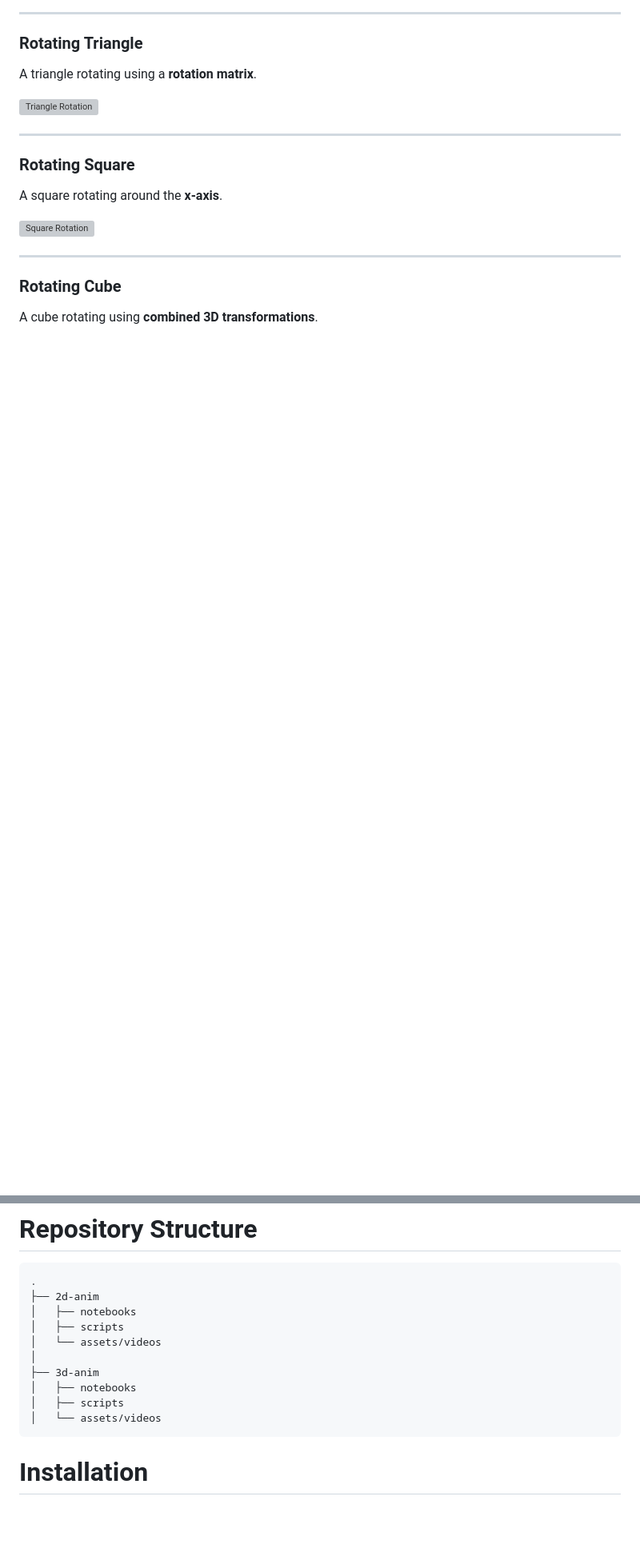
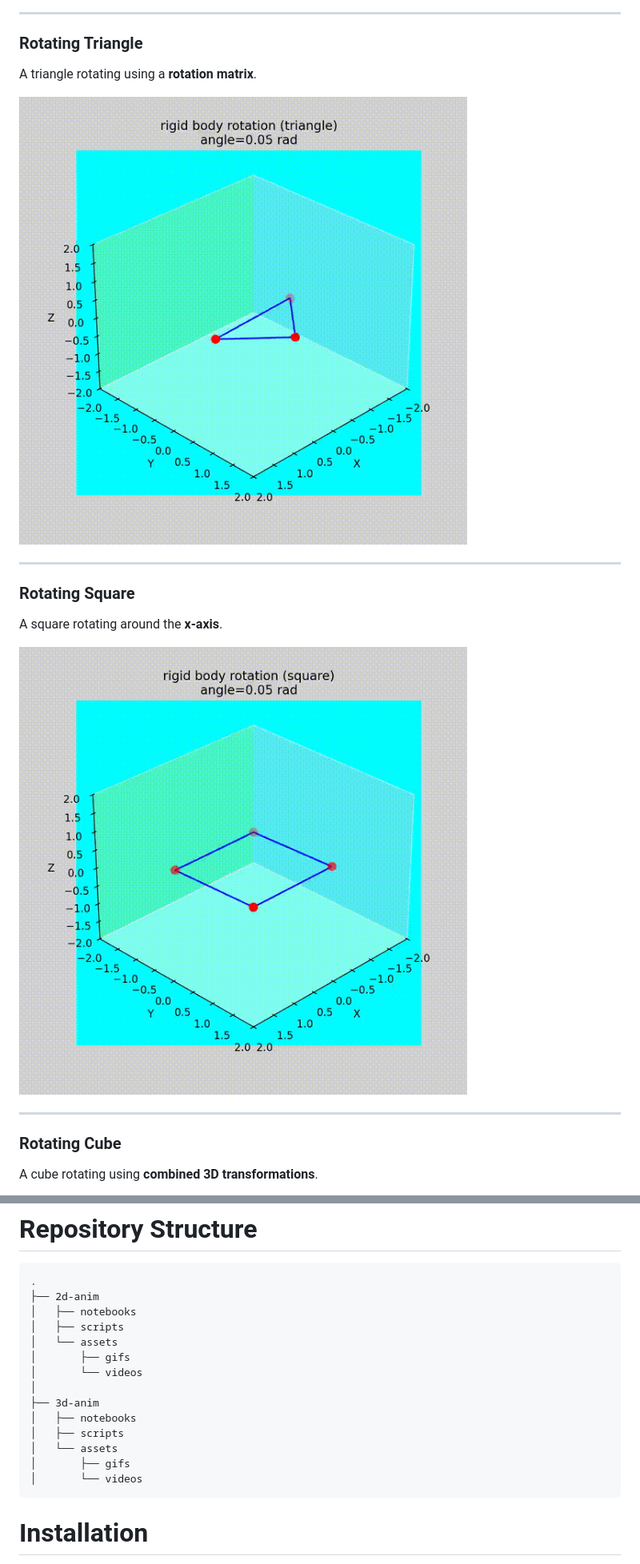
Before and after one commit to Shubham18024/Python-Mathematical-Animation, a Markdown page: README.md, 2 parts joined by grey strips. Shown at 80% size. Rendered like a GitHub page; blank space fills up the shorter version; grey boxes are pictures that could not be loaded.

Commit message:
Use GIF previews instead of mp4 for README demos

````diff
--- a/README.md
+++ b/README.md
@@ -55,7 +55,7 @@ Demonstrates the difference between **camera motion** and **object motion**.
 
 A triangle rotating using a **rotation matrix**.
 
-![Triangle Rotation](3d-anim/assets/videos/triangle_rotation.mp4)
+![Triangle Rotation](3d-anim/assets/gifs/triangle_rotation.gif)
 
 ---
 
@@ -63,7 +63,7 @@ A triangle rotating using a **rotation matrix**.
 
 A square rotating around the **x-axis**.
 
-![Square Rotation](3d-anim/assets/videos/square_rotation.mp4)
+![Square Rotation](3d-anim/assets/gifs/square_rotation.gif)
 
 ---
 
@@ -110,12 +110,16 @@ Applying this matrix rotates every point of an object simultaneously.
 ├── 2d-anim
 │   ├── notebooks
 │   ├── scripts
-│   └── assets/videos
+│   └── assets
+│       ├── gifs
+│       └── videos
 │
 ├── 3d-anim
 │   ├── notebooks
 │   ├── scripts
-│   └── assets/videos
+│   └── assets
+│       ├── gifs
+│       └── videos
 ```
 
 # Installation
````
Also changed, not shown: other parts of README.md (+3 -3 lines).
